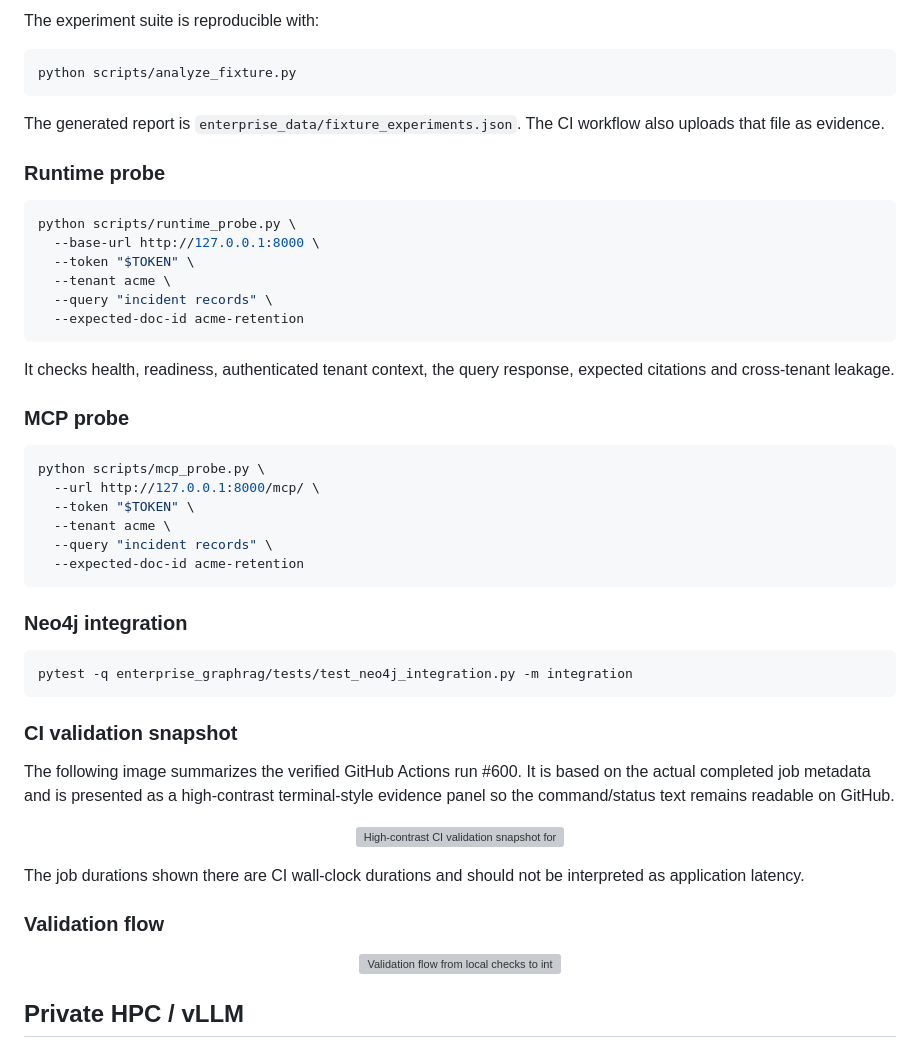
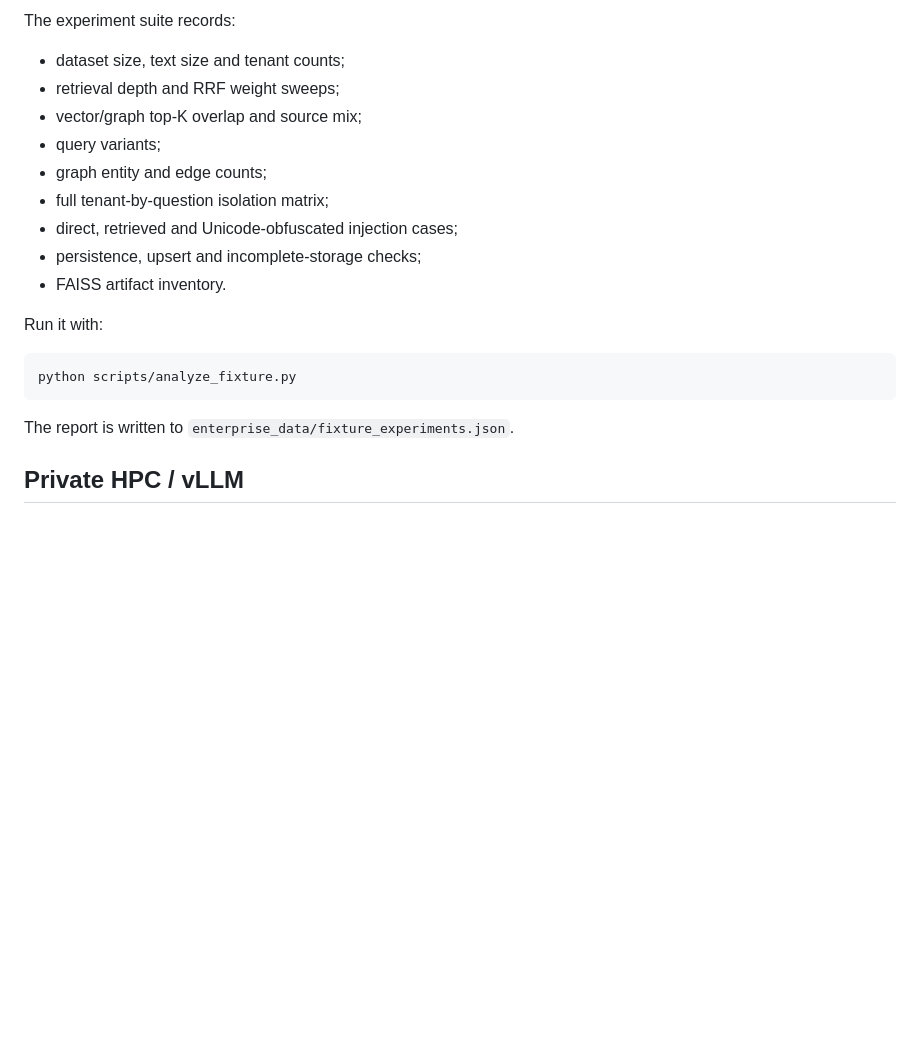
Before and after one commit to SpryzenHell/enterprise_graphrag, a Markdown page: README.md, the part around one of its changes. Rendered like a GitHub page; blank space fills up the shorter version; grey boxes are pictures that could not be loaded.

````diff
--- a/README.md
+++ b/README.md
@@ -650,58 +650,24 @@ These numbers describe only the five-document fixture in `enterprise_data/corpus
 </p>
 
-The experiment suite is reproducible with:
+The experiment suite records:
+
+- dataset size, text size and tenant counts;
+- retrieval depth and RRF weight sweeps;
+- vector/graph top-K overlap and source mix;
+- query variants;
+- graph entity and edge counts;
+- full tenant-by-question isolation matrix;
+- direct, retrieved and Unicode-obfuscated injection cases;
+- persistence, upsert and incomplete-storage checks;
+- FAISS artifact inventory.
+
+Run it with:
 
 ```bash
 python scripts/analyze_fixture.py
 ```
 
-The generated report is `enterprise_data/fixture_experiments.json`. The CI workflow also uploads that file as evidence.
-
-### Runtime probe
-
-```bash
-python scripts/runtime_probe.py \
-  --base-url http://127.0.0.1:8000 \
-  --token "$TOKEN" \
-  --tenant acme \
-  --query "incident records" \
-  --expected-doc-id acme-retention
-```
-
-It checks health, readiness, authenticated tenant context, the query response, expected citations and cross-tenant leakage.
-
-### MCP probe
-
-```bash
-python scripts/mcp_probe.py \
-  --url http://127.0.0.1:8000/mcp/ \
-  --token "$TOKEN" \
-  --tenant acme \
-  --query "incident records" \
-  --expected-doc-id acme-retention
-```
-
-### Neo4j integration
-
-```bash
-pytest -q enterprise_graphrag/tests/test_neo4j_integration.py -m integration
-```
-
-### CI validation snapshot
-
-The following image summarizes the verified GitHub Actions run #600. It is based on the actual completed job metadata and is presented as a high-contrast terminal-style evidence panel so the command/status text remains readable on GitHub.
-
-<p align="center">
-  <img src="docs/assets/ci-validation-run-600.svg" alt="High-contrast CI validation snapshot for run 600" width="1050">
-</p>
-
-The job durations shown there are CI wall-clock durations and should not be interpreted as application latency.
-
-### Validation flow
-
-<p align="center">
-  <img src="docs/assets/validation-flow.svg" alt="Validation flow from local checks to integration validation" width="1100">
-</p>
+The report is written to `enterprise_data/fixture_experiments.json`.
 
 ## Private HPC / vLLM
 
````
Also changed, not shown: other parts of README.md (+4 -4 lines).
